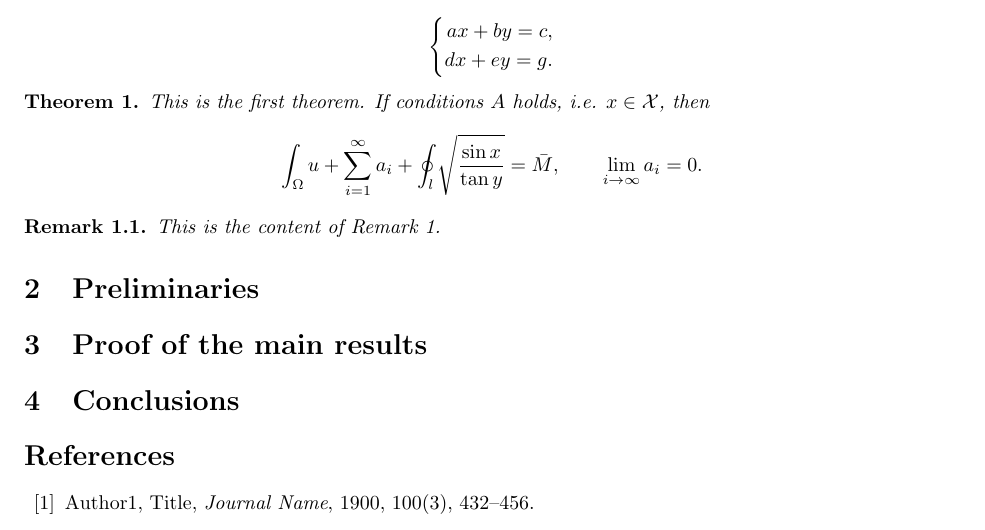
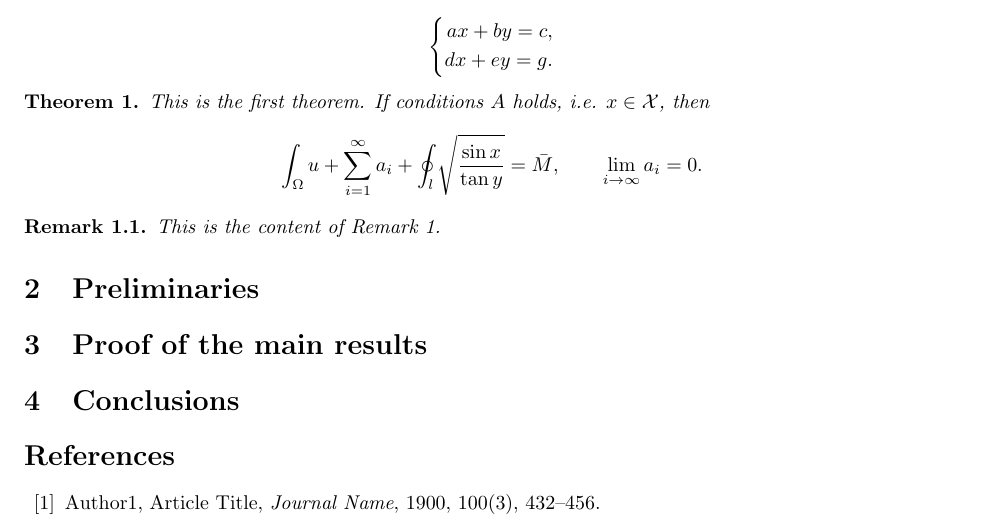
Before and after one commit to LeeeeeAndLv/Latex-w-math, a LaTeX document (Latex-template-math.tex): part of the page, cut so that both start at the same text. Compiled offline with pdfLaTeX.

Commit message:
Modified the info in references

```diff
--- a/Latex-template-math.tex
+++ b/Latex-template-math.tex
@@ -53,7 +53,7 @@ In \cite{Au1900}, Author1 considered the problem of ...
 \section{Conclusions}
 
 \begin{thebibliography}{99}
-	\bibitem{Au1900}Author1, Title, {\it Journal Name}, 1900, 100(3), 432--456.
+	\bibitem{Au1900}Author1, Article Title, {\it Journal Name}, 1900, 100(3), 432--456.
 \end{thebibliography}
 
 \end{document}
```
